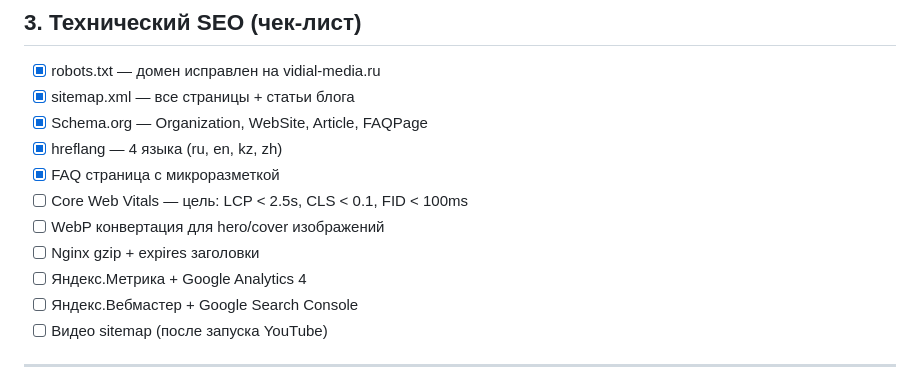
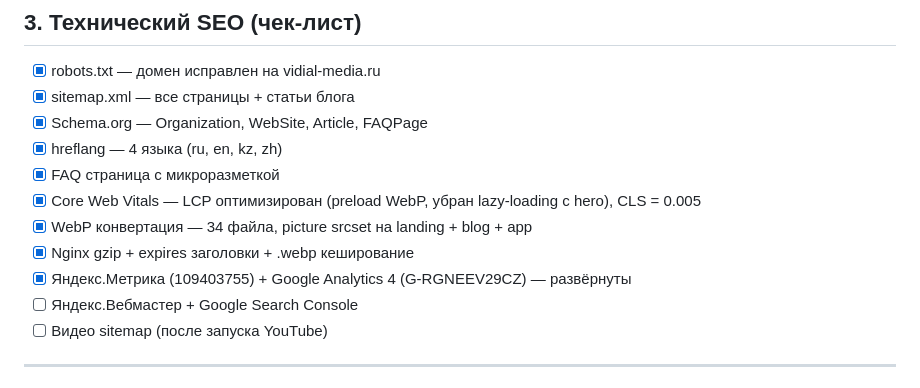
Before and after one commit to XomyaxX/SuperglazkaGame_V3, a Markdown page: docs/SEO_SMM_STRATEGY.md, the part around one of its changes. GitHub-like rendering.

Commit message:
docs: update SEO_SMM_STRATEGY.md — mark completed CWV, WebP, analytics tasks

```diff
--- a/docs/SEO_SMM_STRATEGY.md
+++ b/docs/SEO_SMM_STRATEGY.md
@@ -50,10 +50,10 @@
 - [x] Schema.org — Organization, WebSite, Article, FAQPage
 - [x] hreflang — 4 языка (ru, en, kz, zh)
 - [x] FAQ страница с микроразметкой
-- [ ] Core Web Vitals — цель: LCP < 2.5s, CLS < 0.1, FID < 100ms
-- [ ] WebP конвертация для hero/cover изображений
-- [ ] Nginx gzip + expires заголовки
-- [ ] Яндекс.Метрика + Google Analytics 4
+- [x] Core Web Vitals — LCP оптимизирован (preload WebP, убран lazy-loading с hero), CLS = 0.005
+- [x] WebP конвертация — 34 файла, picture srcset на landing + blog + app
+- [x] Nginx gzip + expires заголовки + .webp кеширование
+- [x] Яндекс.Метрика (109403755) + Google Analytics 4 (G-RGNEEV29CZ) — развёрнуты
 - [ ] Яндекс.Вебмастер + Google Search Console
 - [ ] Видео sitemap (после запуска YouTube)
 
```
Also changed, not shown: other parts of docs/SEO_SMM_STRATEGY.md (+1 -1 lines).
